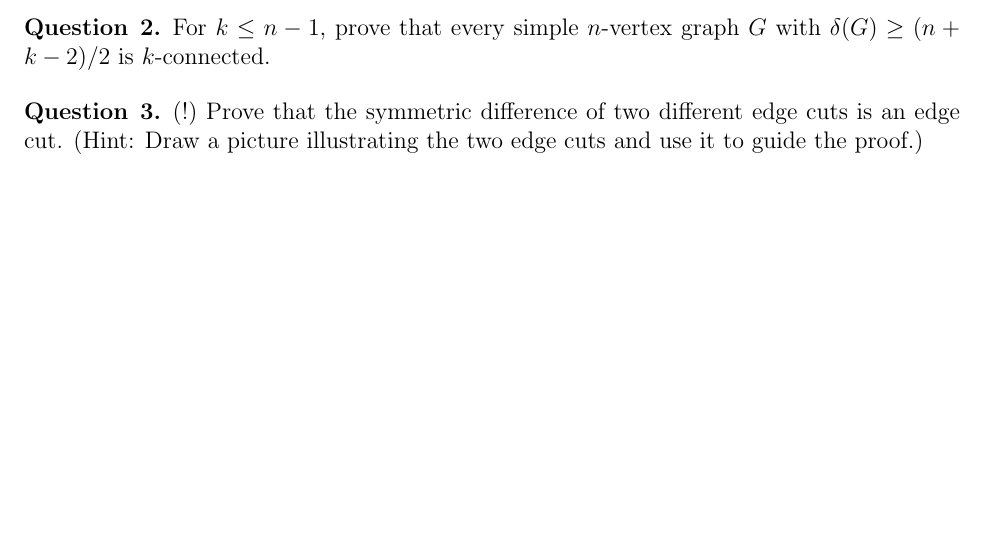
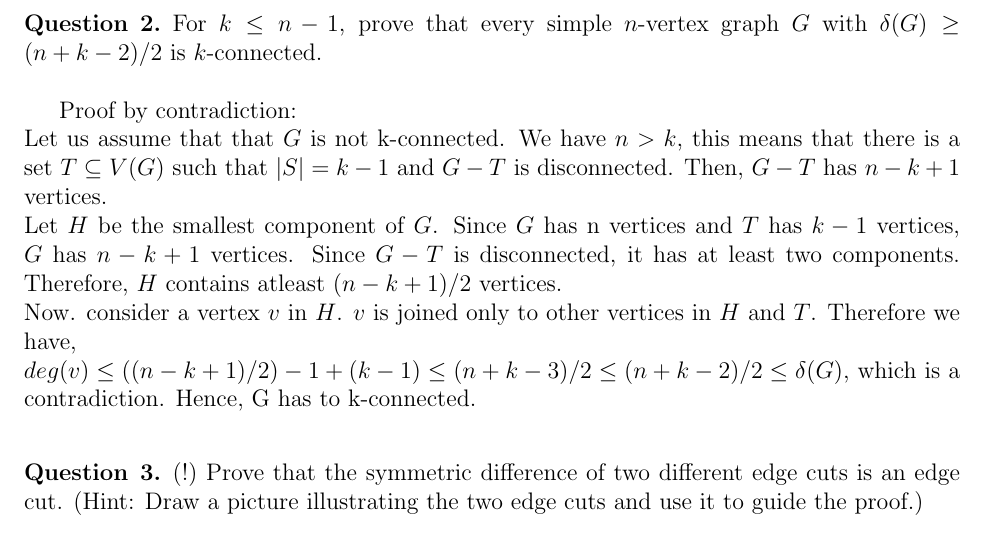
Before and after one commit to aseem96/2018-graph-theory, a LaTeX problem sheet (hw5/HW5.tex): part of page 2 of 6, cut so that both start at the same text, the shorter picture padded with empty space. Compiled offline with pdfLaTeX.

Commit message:
added ans for q2. Fixed minor spacing issues. And sorry for keeping you all up :P

```diff
--- a/hw5/HW5.tex
+++ b/hw5/HW5.tex
@@ -91,18 +91,25 @@ k & k-connected & k-edge connected \\ \hline
 $\geq$5 & No & No \\ \hline
 \end{tabular}
 
-
 \end{center}
 
 
 \begin{question}{2}
-For $k \leq n - 1$, prove that every simple $n$-vertex graph $G$ with $\delta(G) \geq (n+k-2)/2$ is $k$-connected.
+For $k \leq n - 1$, prove that every simple $n$-vertex graph $G$ with $\delta(G) \geq (n+k-2)/2$ is $k$-connected. \\
+
+Proof by contradiction: \\
+Let us assume that that $G$ is not k-connected. We have $n > k$, this means that there is a set $T \subseteq V(G)$ such that $|S|= k-1$ and $G-T$ is disconnected. Then, $G-T$ has $n-k+1$ vertices. \\
+Let $H$ be the smallest component of $G$. Since $G$ has n vertices and $T$ has $k-1$ vertices, $G$ has $n-k+1$ vertices. Since $G-T$ is disconnected, it has at least two components. Therefore, $H$ contains atleast $(n-k+1)/2$ vertices. \\
+Now. consider a vertex $v$ in $H$. $v$ is joined only to other vertices in $H$ and $T$. Therefore we have, \\
+$deg(v) \leq ((n-k+1)/2)-1+(k-1) \leq (n+k-3)/2 \leq (n+k-2)/2 \leq \delta(G)$, which is a contradiction.
+Hence, G has to k-connected. \\
+
 \end{question}
 
 
 \begin{question}{3}
 
-($!$) Prove that the symmetric difference of two different edge cuts is an edge cut. (Hint: Draw a picture illustrating the two edge cuts and use it to guide the proof.)
+($!$) Prove that the symmetric difference of two different edge cuts is an edge cut. (Hint: Draw a picture illustrating the two edge cuts and use it to guide the proof.) \\
 
 Let A be the edge cut of  $[X,\bar{X}]$ and B be the edge cut of $[Y,\bar{Y}]$. The symmetric difference of $A \Delta B$ is $(X \cup Y) - (X \cap Y)$.
 
```
Also changed, not shown: hw5/HW5.tex (18 more changed lines).
